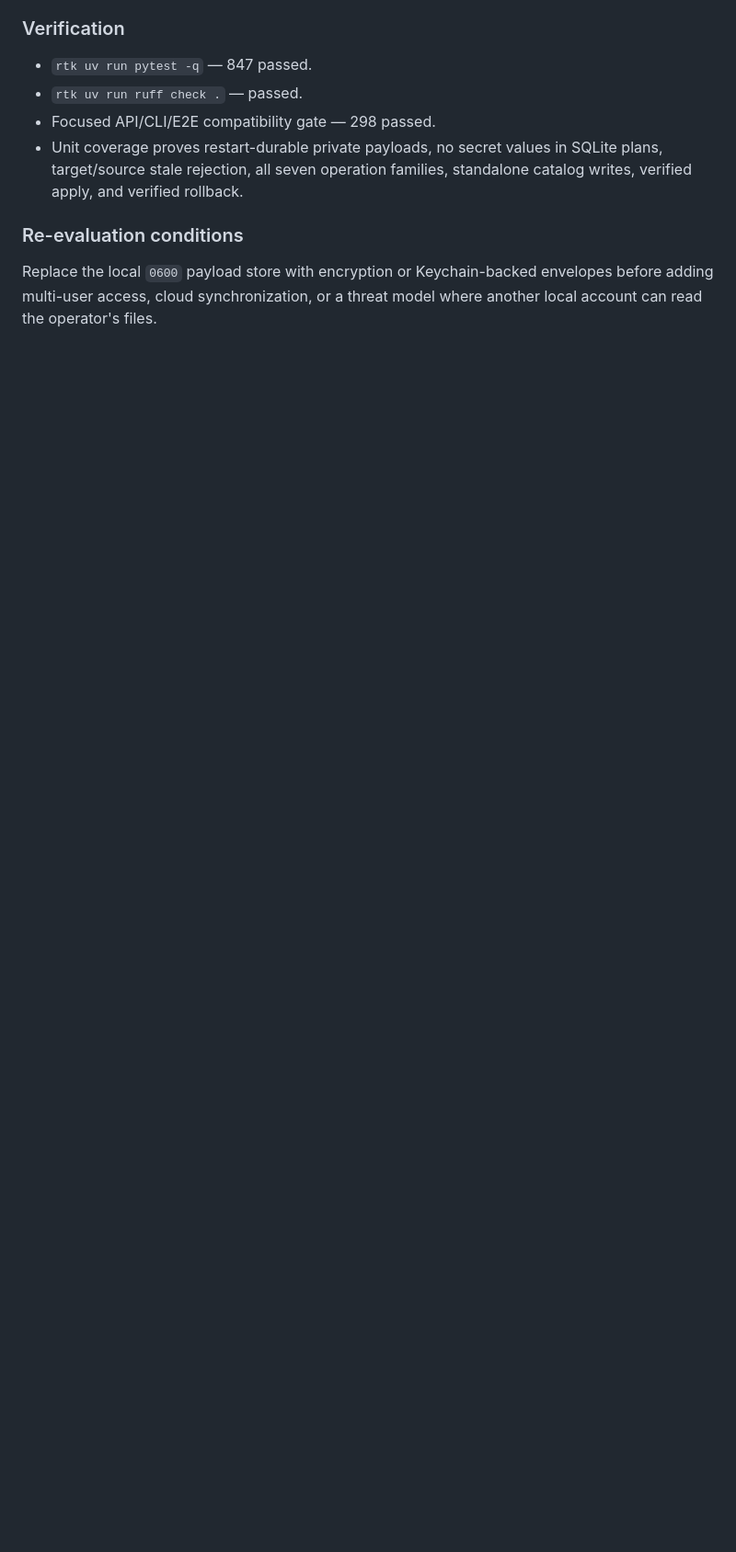
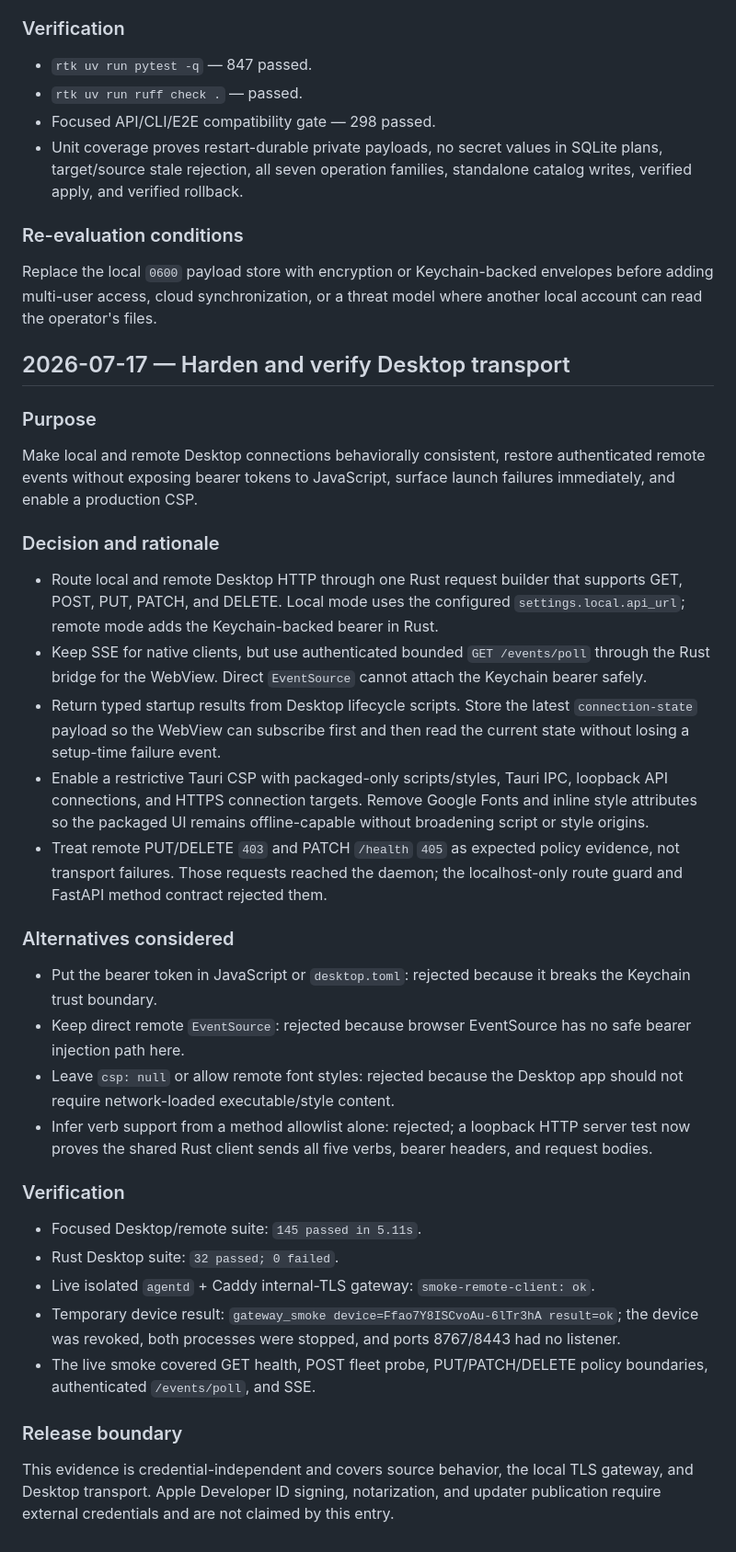
Before and after one commit to WaynezProg/agentic-os, a Markdown page: decision_log.md, the part around the change. Shown at 92% size. Rendered like a GitHub page; blank space fills up the shorter version.

Commit message:
docs: record desktop transport verification

```diff
--- a/decision_log.md
+++ b/decision_log.md
@@ -148,3 +148,63 @@ post-verified, and rollback-verifiable without replacing the existing
 Replace the local `0600` payload store with encryption or Keychain-backed
 envelopes before adding multi-user access, cloud synchronization, or a threat
 model where another local account can read the operator's files.
+
+## 2026-07-17 — Harden and verify Desktop transport
+
+### Purpose
+
+Make local and remote Desktop connections behaviorally consistent, restore
+authenticated remote events without exposing bearer tokens to JavaScript,
+surface launch failures immediately, and enable a production CSP.
+
+### Decision and rationale
+
+- Route local and remote Desktop HTTP through one Rust request builder that
+  supports GET, POST, PUT, PATCH, and DELETE. Local mode uses the configured
+  `settings.local.api_url`; remote mode adds the Keychain-backed bearer in Rust.
+- Keep SSE for native clients, but use authenticated bounded
+  `GET /events/poll` through the Rust bridge for the WebView. Direct
+  `EventSource` cannot attach the Keychain bearer safely.
+- Return typed startup results from Desktop lifecycle scripts. Store the latest
+  `connection-state` payload so the WebView can subscribe first and then read
+  the current state without losing a setup-time failure event.
+- Enable a restrictive Tauri CSP with packaged-only scripts/styles, Tauri IPC,
+  loopback API connections, and HTTPS connection targets. Remove Google Fonts
+  and inline style attributes so the packaged UI remains offline-capable
+  without broadening script or style origins.
+- Treat remote PUT/DELETE `403` and PATCH `/health` `405` as expected policy
+  evidence, not transport failures. Those requests reached the daemon; the
+  localhost-only route guard and FastAPI method contract rejected them.
+
+### Alternatives considered
+
+- Put the bearer token in JavaScript or `desktop.toml`: rejected because it
+  breaks the Keychain trust boundary.
+- Keep direct remote `EventSource`: rejected because browser EventSource has no
+  safe bearer injection path here.
+- Leave `csp: null` or allow remote font styles: rejected because the Desktop
+  app should not require network-loaded executable/style content.
+- Infer verb support from a method allowlist alone: rejected; a loopback HTTP
+  server test now proves the shared Rust client sends all five verbs, bearer
+  headers, and request bodies.
+
+### Verification
+
+- Focused Desktop/remote suite:
+  `145 passed in 5.11s`.
+- Rust Desktop suite:
+  `32 passed; 0 failed`.
+- Live isolated `agentd` + Caddy internal-TLS gateway:
+  `smoke-remote-client: ok`.
+- Temporary device result:
+  `gateway_smoke device=Ffao7Y8ISCvoAu-6lTr3hA result=ok`; the device was
+  revoked, both processes were stopped, and ports 8767/8443 had no listener.
+- The live smoke covered GET health, POST fleet probe, PUT/PATCH/DELETE policy
+  boundaries, authenticated `/events/poll`, and SSE.
+
+### Release boundary
+
+This evidence is credential-independent and covers source behavior, the local
+TLS gateway, and Desktop transport. Apple Developer ID signing, notarization,
+and updater publication require external credentials and are not claimed by
+this entry.
```
Also changed, not shown: 1 other file.
